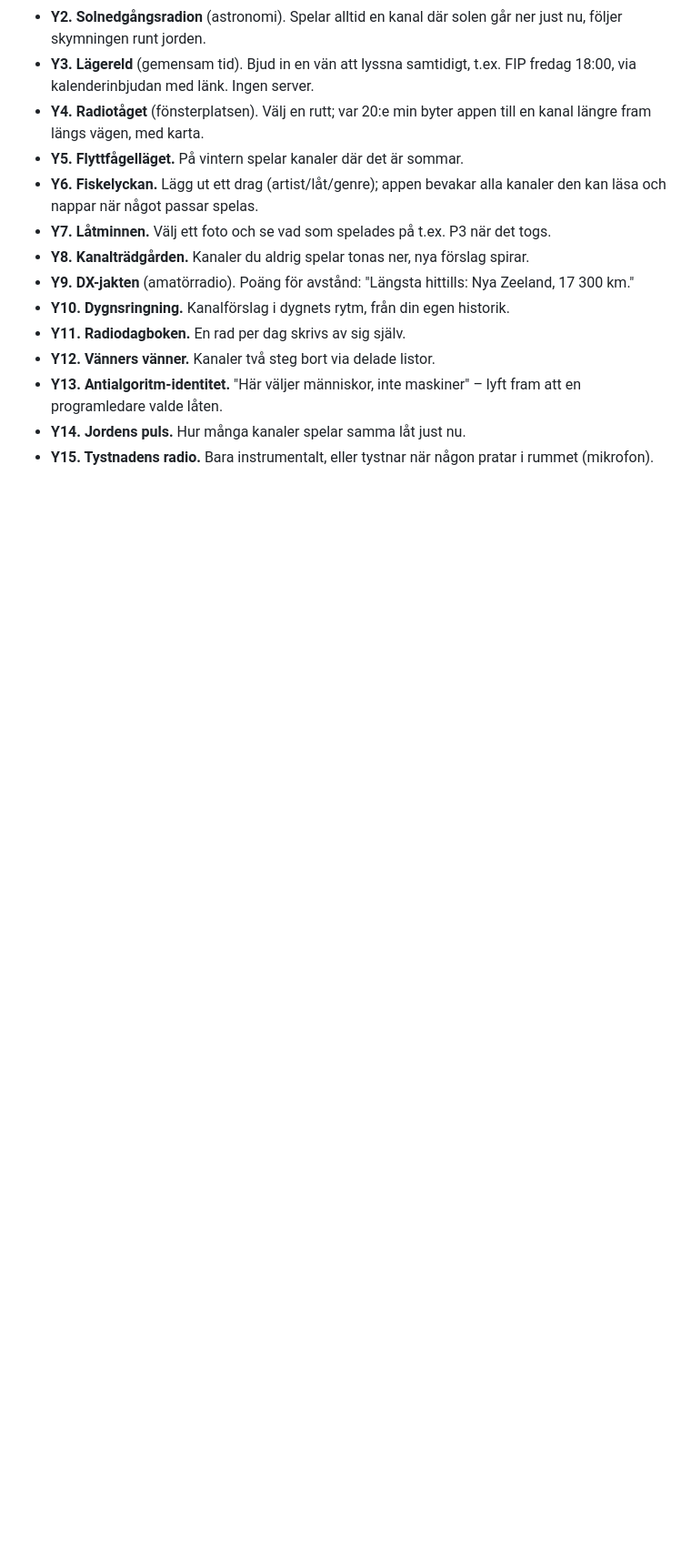
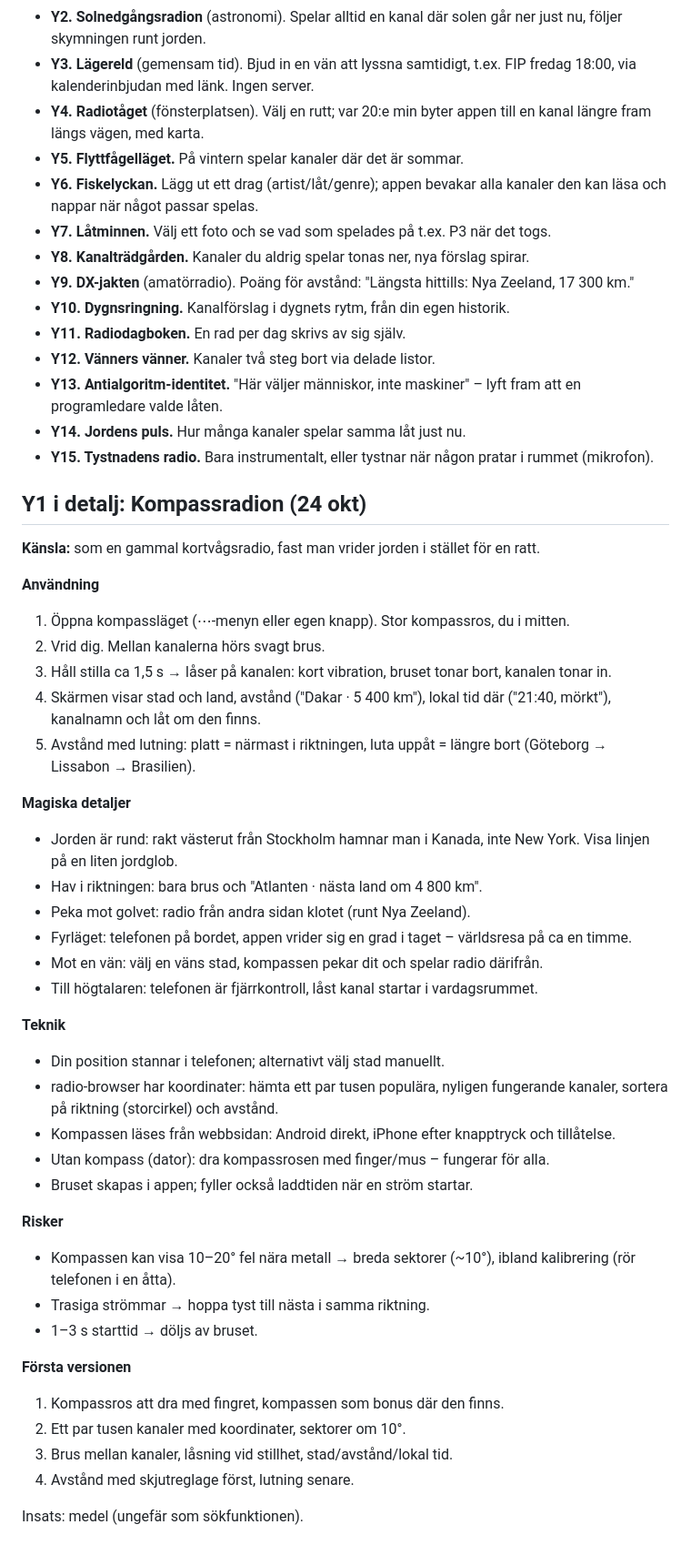
Before and after one commit to johronski/RadioCast, a Markdown page: ANDRINGSFORSLAG.md, the part around the change. Shown at 91% size. Drawn GitHub-style; blank space fills up the shorter version.

Commit message:
Ändringsförslag: Kompassradion i detalj
Co-Authored-By: Claude Opus 5.5 <noreply@anthropic.com>
Claude-Session: https://claude.ai/code/session_014WrhXJ9qiGtKLPSC4baYmJ

```diff
--- a/ANDRINGSFORSLAG.md
+++ b/ANDRINGSFORSLAG.md
@@ -76,3 +76,41 @@ Favoriter i ordning: Y1, Y2, Y3.
 - **Y13. Antialgoritm-identitet.** "Här väljer människor, inte maskiner" – lyft fram att en programledare valde låten.
 - **Y14. Jordens puls.** Hur många kanaler spelar samma låt just nu.
 - **Y15. Tystnadens radio.** Bara instrumentalt, eller tystnar när någon pratar i rummet (mikrofon).
+
+## Y1 i detalj: Kompassradion (24 okt)
+**Känsla:** som en gammal kortvågsradio, fast man vrider jorden i stället för en ratt.
+
+**Användning**
+1. Öppna kompassläget (⋯-menyn eller egen knapp). Stor kompassros, du i mitten.
+2. Vrid dig. Mellan kanalerna hörs svagt brus.
+3. Håll stilla ca 1,5 s → låser på kanalen: kort vibration, bruset tonar bort, kanalen tonar in.
+4. Skärmen visar stad och land, avstånd ("Dakar · 5 400 km"), lokal tid där ("21:40, mörkt"), kanalnamn och låt om den finns.
+5. Avstånd med lutning: platt = närmast i riktningen, luta uppåt = längre bort (Göteborg → Lissabon → Brasilien).
+
+**Magiska detaljer**
+- Jorden är rund: rakt västerut från Stockholm hamnar man i Kanada, inte New York. Visa linjen på en liten jordglob.
+- Hav i riktningen: bara brus och "Atlanten · nästa land om 4 800 km".
+- Peka mot golvet: radio från andra sidan klotet (runt Nya Zeeland).
+- Fyrläget: telefonen på bordet, appen vrider sig en grad i taget – världsresa på ca en timme.
+- Mot en vän: välj en väns stad, kompassen pekar dit och spelar radio därifrån.
+- Till högtalaren: telefonen är fjärrkontroll, låst kanal startar i vardagsrummet.
+
+**Teknik**
+- Din position stannar i telefonen; alternativt välj stad manuellt.
+- radio-browser har koordinater: hämta ett par tusen populära, nyligen fungerande kanaler, sortera på riktning (storcirkel) och avstånd.
+- Kompassen läses från webbsidan: Android direkt, iPhone efter knapptryck och tillåtelse.
+- Utan kompass (dator): dra kompassrosen med finger/mus – fungerar för alla.
+- Bruset skapas i appen; fyller också laddtiden när en ström startar.
+
+**Risker**
+- Kompassen kan visa 10–20° fel nära metall → breda sektorer (~10°), ibland kalibrering (rör telefonen i en åtta).
+- Trasiga strömmar → hoppa tyst till nästa i samma riktning.
+- 1–3 s starttid → döljs av bruset.
+
+**Första versionen**
+1. Kompassros att dra med fingret, kompassen som bonus där den finns.
+2. Ett par tusen kanaler med koordinater, sektorer om 10°.
+3. Brus mellan kanaler, låsning vid stillhet, stad/avstånd/lokal tid.
+4. Avstånd med skjutreglage först, lutning senare.
+
+Insats: medel (ungefär som sökfunktionen).
```
